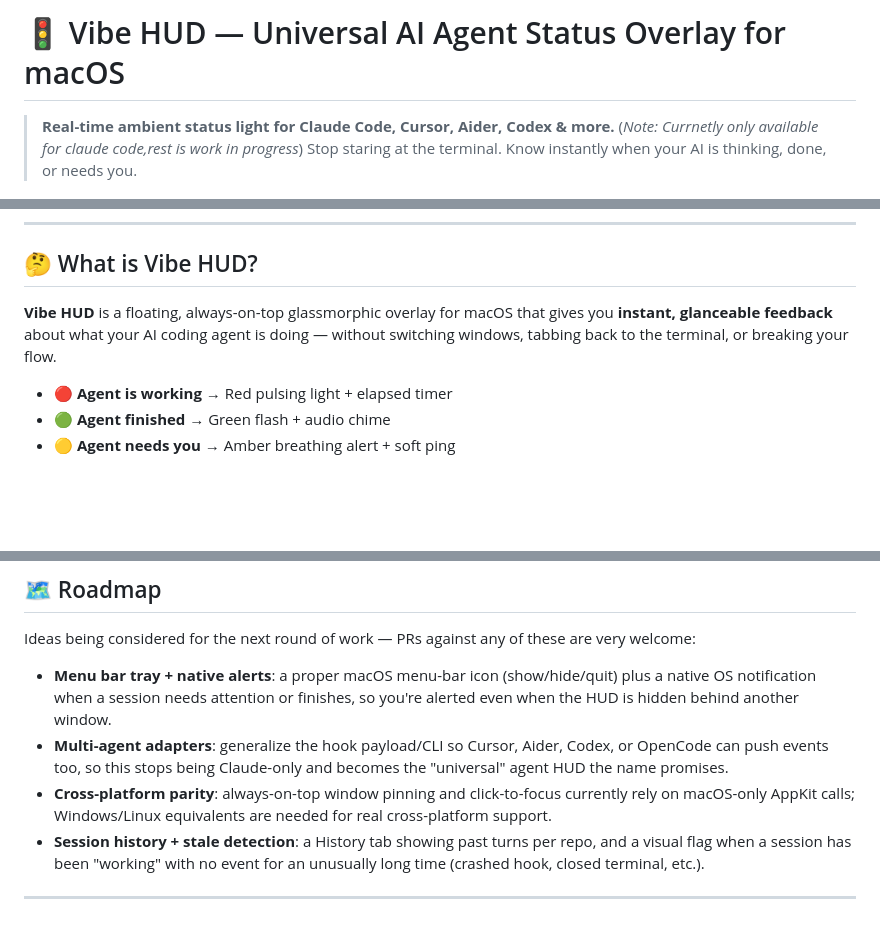
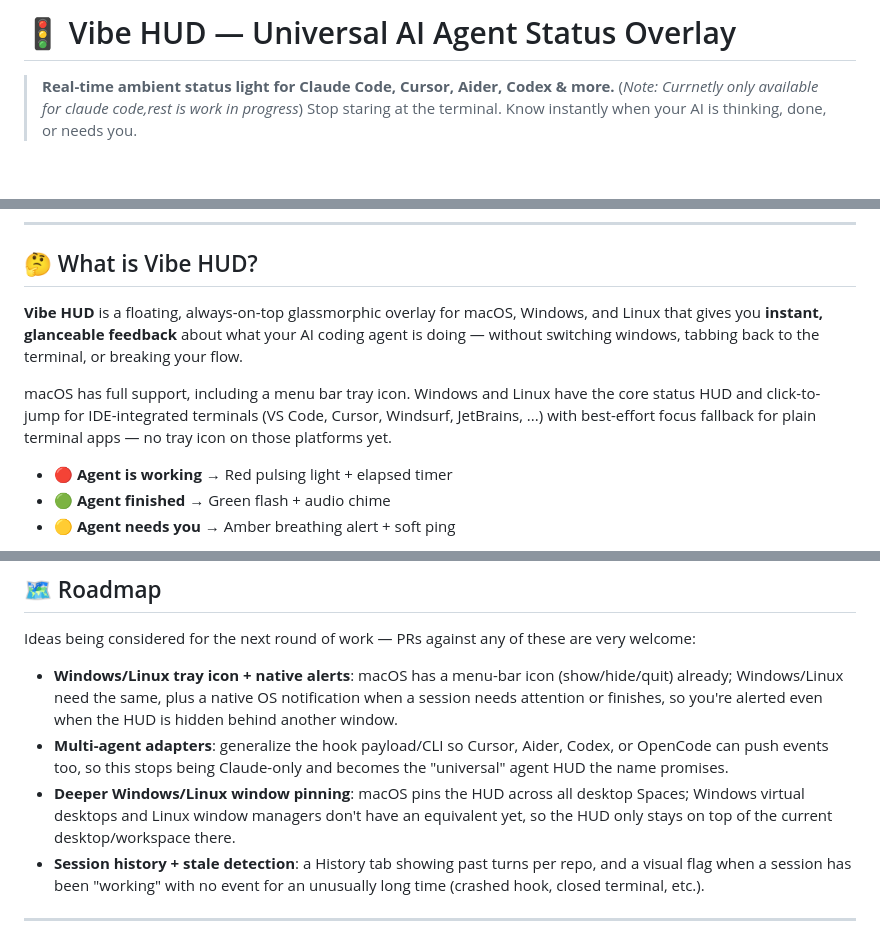
Before and after one commit to sahilbagnial/vibe-hud, a Markdown page: README.md, 3 parts joined by grey strips. Drawn GitHub-style; blank space fills up the shorter version.

Commit message:
docs: update README/AGENTS.md for cross-platform architecture

```diff
--- a/README.md
+++ b/README.md
@@ -1,4 +1,4 @@
-# 🚦 Vibe HUD — Universal AI Agent Status Overlay for macOS
+# 🚦 Vibe HUD — Universal AI Agent Status Overlay
 
 > **Real-time ambient status light for Claude Code, Cursor, Aider, Codex & more.**
 > (_Note: Currnetly only available for claude code,rest is work in progress_)
@@ -15,7 +15,9 @@
 
 ## 🤔 What is Vibe HUD?
 
-**Vibe HUD** is a floating, always-on-top glassmorphic overlay for macOS that gives you **instant, glanceable feedback** about what your AI coding agent is doing — without switching windows, tabbing back to the terminal, or breaking your flow.
+**Vibe HUD** is a floating, always-on-top glassmorphic overlay for macOS, Windows, and Linux that gives you **instant, glanceable feedback** about what your AI coding agent is doing — without switching windows, tabbing back to the terminal, or breaking your flow.
+
+macOS has full support, including a menu bar tray icon. Windows and Linux have the core status HUD and click-to-jump for IDE-integrated terminals (VS Code, Cursor, Windsurf, JetBrains, ...) with best-effort focus fallback for plain terminal apps — no tray icon on those platforms yet.
 
 - 🔴 **Agent is working** → Red pulsing light + elapsed timer
 - 🟢 **Agent finished** → Green flash + audio chime
@@ -120,9 +122,9 @@ vibe-hud hook (reads stdin JSON)
 
 Ideas being considered for the next round of work — PRs against any of these are very welcome:
 
-- **Menu bar tray + native alerts**: a proper macOS menu-bar icon (show/hide/quit) plus a native OS notification when a session needs attention or finishes, so you're alerted even when the HUD is hidden behind another window.
+- **Windows/Linux tray icon + native alerts**: macOS has a menu-bar icon (show/hide/quit) already; Windows/Linux need the same, plus a native OS notification when a session needs attention or finishes, so you're alerted even when the HUD is hidden behind another window.
 - **Multi-agent adapters**: generalize the hook payload/CLI so Cursor, Aider, Codex, or OpenCode can push events too, so this stops being Claude-only and becomes the "universal" agent HUD the name promises.
-- **Cross-platform parity**: always-on-top window pinning and click-to-focus currently rely on macOS-only AppKit calls; Windows/Linux equivalents are needed for real cross-platform support.
+- **Deeper Windows/Linux window pinning**: macOS pins the HUD across all desktop Spaces; Windows virtual desktops and Linux window managers don't have an equivalent yet, so the HUD only stays on top of the current desktop/workspace there.
 - **Session history + stale detection**: a History tab showing past turns per repo, and a visual flag when a session has been "working" with no event for an unusually long time (crashed hook, closed terminal, etc.).
 
 ---
```
Also changed, not shown: other parts of README.md (+2 -2 lines), AGENTS.md (+34 -14 lines).
